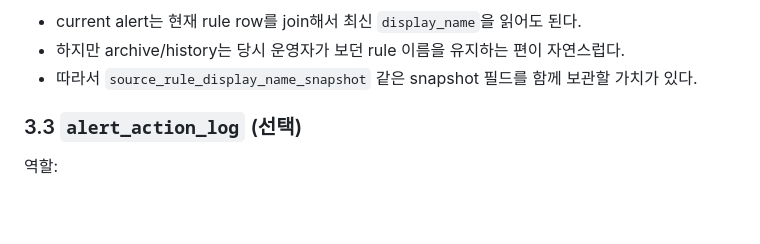
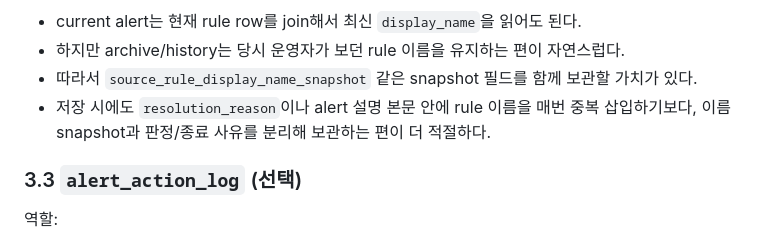
Before and after one commit to gomsoon/2604_swacan_auto, a Markdown page: docs/alert-lifecycle-redesign-draft.md, the part around the change. GitHub-like rendering; blank space fills up the shorter version.

```diff
--- a/docs/alert-lifecycle-redesign-draft.md
+++ b/docs/alert-lifecycle-redesign-draft.md
@@ -105,6 +105,7 @@
 - current alert는 현재 rule row를 join해서 최신 `display_name`을 읽어도 된다.
 - 하지만 archive/history는 당시 운영자가 보던 rule 이름을 유지하는 편이 자연스럽다.
 - 따라서 `source_rule_display_name_snapshot` 같은 snapshot 필드를 함께 보관할 가치가 있다.
+- 저장 시에도 `resolution_reason`이나 alert 설명 본문 안에 rule 이름을 매번 중복 삽입하기보다, 이름 snapshot과 판정/종료 사유를 분리해 보관하는 편이 더 적절하다.
 
 ### 3.3 `alert_action_log` (선택)
 
```
Also changed, not shown: docs/alert-condition-flexibility-draft.md (+20 -0 lines).
